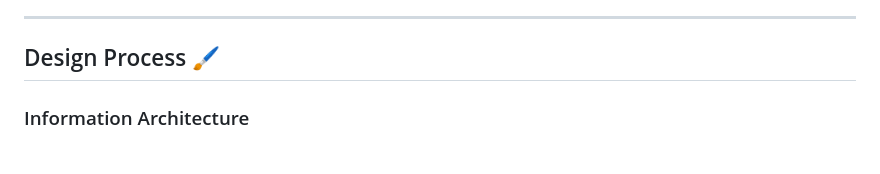
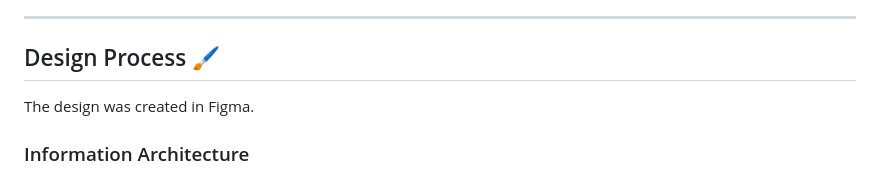
Before and after one commit to Hannah-Moon/17_SBA_316_theDocumentObjectModel, a Markdown page: README.md, the part around the change. GitHub-like rendering.

```diff
--- a/README.md
+++ b/README.md
@@ -78,6 +78,7 @@ I used,
 
 ---
 ## Design Process 🖌️
+The design was created in Figma.
 
 ### Information Architecture
 <img width="600" src="assets/experienceArchitecture.png"/>
```
